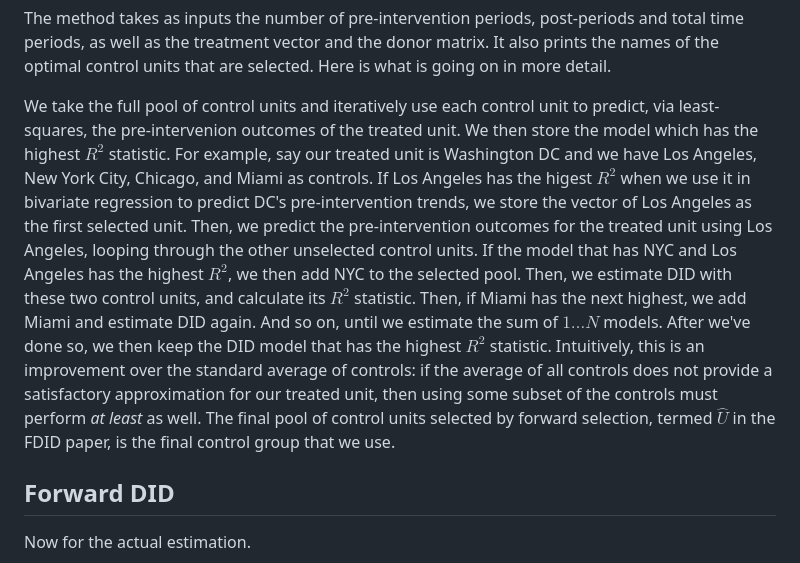
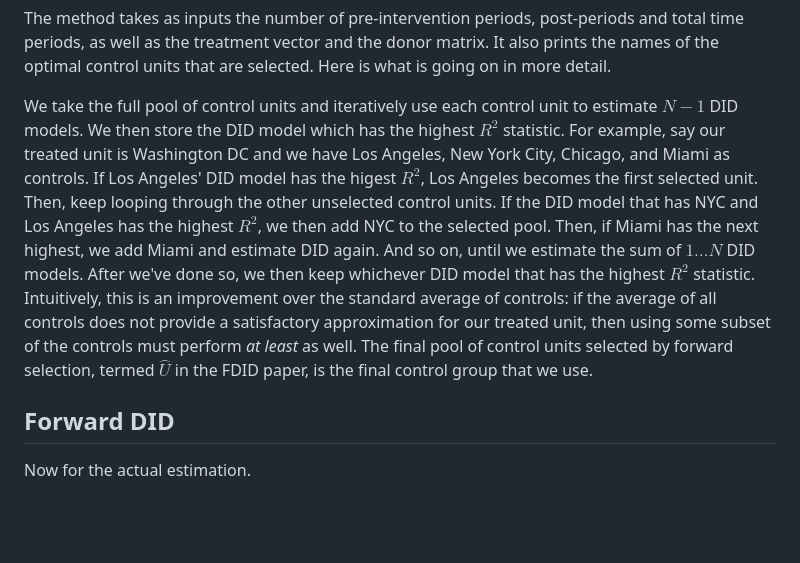
Before and after one commit to jgreathouse9/FDIDTutorial, a Markdown page: Vignette.md, the part around the change. Rendered like a GitHub page; blank space fills up the shorter version.

Commit message:
Update Vignette.md
Corrects the explanation of the forward selection algorithm

````diff
--- a/Vignette.md
+++ b/Vignette.md
@@ -369,7 +369,7 @@
 
 The method takes as inputs the number of pre-intervention periods, post-periods and total time periods, as well as the treatment vector and the donor matrix. It also prints the names of the optimal control units that are selected. Here is what is going on in more detail.
 
-We take the full pool of control units and iteratively use each control unit to predict, via least-squares, the pre-intervenion outcomes of the treated unit. We then store the model which has the highest $R^2$ statistic. For example, say our treated unit is Washington DC and we have Los Angeles, New York City, Chicago, and Miami as controls. If Los Angeles has the higest $R^2$ when we use it in bivariate regression to predict DC's pre-intervention trends, we store the vector of Los Angeles as the first selected unit. Then, we predict the pre-intervention outcomes for the treated unit using Los Angeles, looping through the other unselected control units. If the model that has NYC and Los Angeles has the highest $R^2$, we then add NYC to the selected pool. Then, we estimate DID with these two control units, and calculate its $R^2$ statistic. Then, if Miami has the next highest, we add Miami and estimate DID again. And so on, until we estimate the sum of $1 \ldots N$ models. After we've done so, we then keep the DID model that has the highest $R^2$ statistic. Intuitively, this is an improvement over the standard average of controls: if the average of all controls does not provide a satisfactory approximation for our treated unit, then using some subset of the controls must perform _at least_ as well. The final pool of control units selected by forward selection, termed $\hat{U}$ in the FDID paper, is the final control group that we use.
+We take the full pool of control units and iteratively use each control unit to estimate $N-1$ DID models. We then store the DID model which has the highest $R^2$ statistic. For example, say our treated unit is Washington DC and we have Los Angeles, New York City, Chicago, and Miami as controls. If Los Angeles' DID model has the higest $R^2$, Los Angeles becomes the first selected unit. Then, keep looping through the other unselected control units. If the DID model that has NYC and Los Angeles has the highest $R^2$, we then add NYC to the selected pool. Then, if Miami has the next highest, we add Miami and estimate DID again. And so on, until we estimate the sum of $1 \ldots N$ DID models. After we've done so, we then keep whichever DID model that has the highest $R^2$ statistic. Intuitively, this is an improvement over the standard average of controls: if the average of all controls does not provide a satisfactory approximation for our treated unit, then using some subset of the controls must perform _at least_ as well. The final pool of control units selected by forward selection, termed $\hat{U}$ in the FDID paper, is the final control group that we use.
 ## Forward DID
 Now for the actual estimation.
 ```python
````
